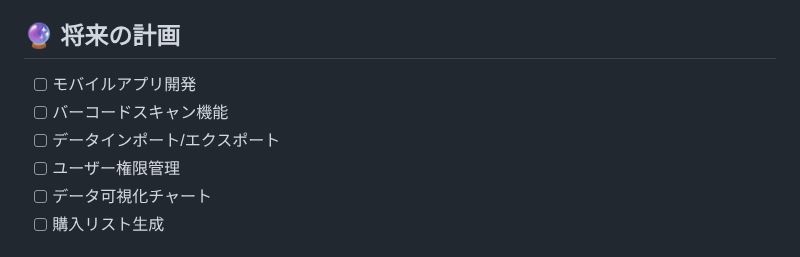
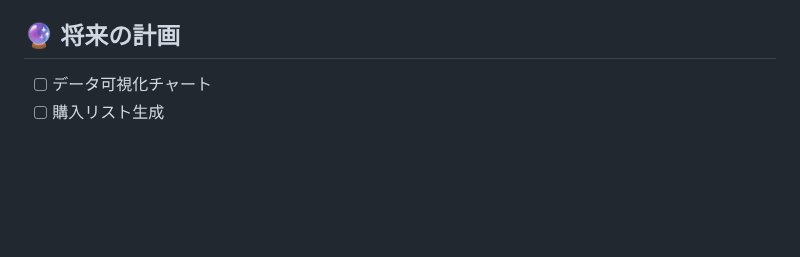
Before and after one commit to chronie-shizutoki/smart-inventory-manager, a Markdown page: README-ja.md, the part around the change. Drawn GitHub-style; blank space fills up the shorter version.

```diff
--- a/README-ja.md
+++ b/README-ja.md
@@ -154,10 +154,6 @@ python src/main.py
 
 ## 🔮 将来の計画
 
-- [ ] モバイルアプリ開発
-- [ ] バーコードスキャン機能
-- [ ] データインポート/エクスポート
-- [ ] ユーザー権限管理
 - [ ] データ可視化チャート
 - [ ] 購入リスト生成
 
```
Also changed, not shown: README-zh.md (+0 -4 lines), README.md (+0 -4 lines).
